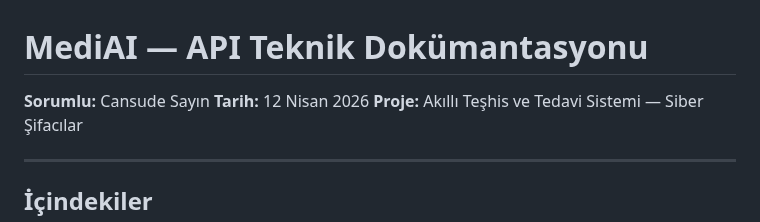
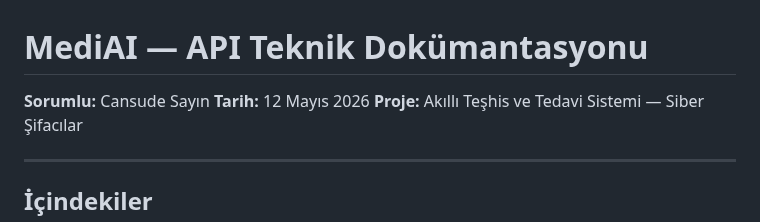
Before and after one commit to cansudesayin/akilli-teshis-ve-tedavi-sistemi, a Markdown page: api_teknik_dokumantasyon.md, the part around the change. Rendered like a GitHub page.

```diff
--- a/api_teknik_dokumantasyon.md
+++ b/api_teknik_dokumantasyon.md
@@ -1,7 +1,7 @@
 # MediAI — API Teknik Dokümantasyonu
 
 **Sorumlu:** Cansude Sayın
-**Tarih:** 12 Nisan 2026
+**Tarih:** 12 Mayıs 2026
 **Proje:** Akıllı Teşhis ve Tedavi Sistemi — Siber Şifacılar
 
 ---
```
